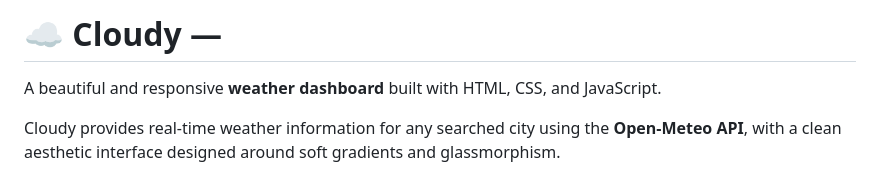
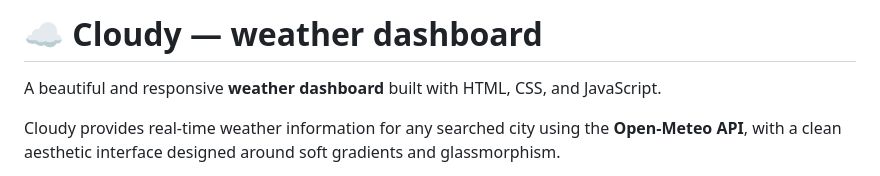
Before and after one commit to Shruti-1008/Weather_Dashboard, a Markdown page: README.md, the part around the change. GitHub-like rendering.

```diff
--- a/README.md
+++ b/README.md
@@ -1,4 +1,4 @@
-# ☁️ Cloudy —
+# ☁️ Cloudy — weather dashboard
 
 A beautiful and responsive **weather dashboard** built with HTML, CSS, and JavaScript.
 
```
